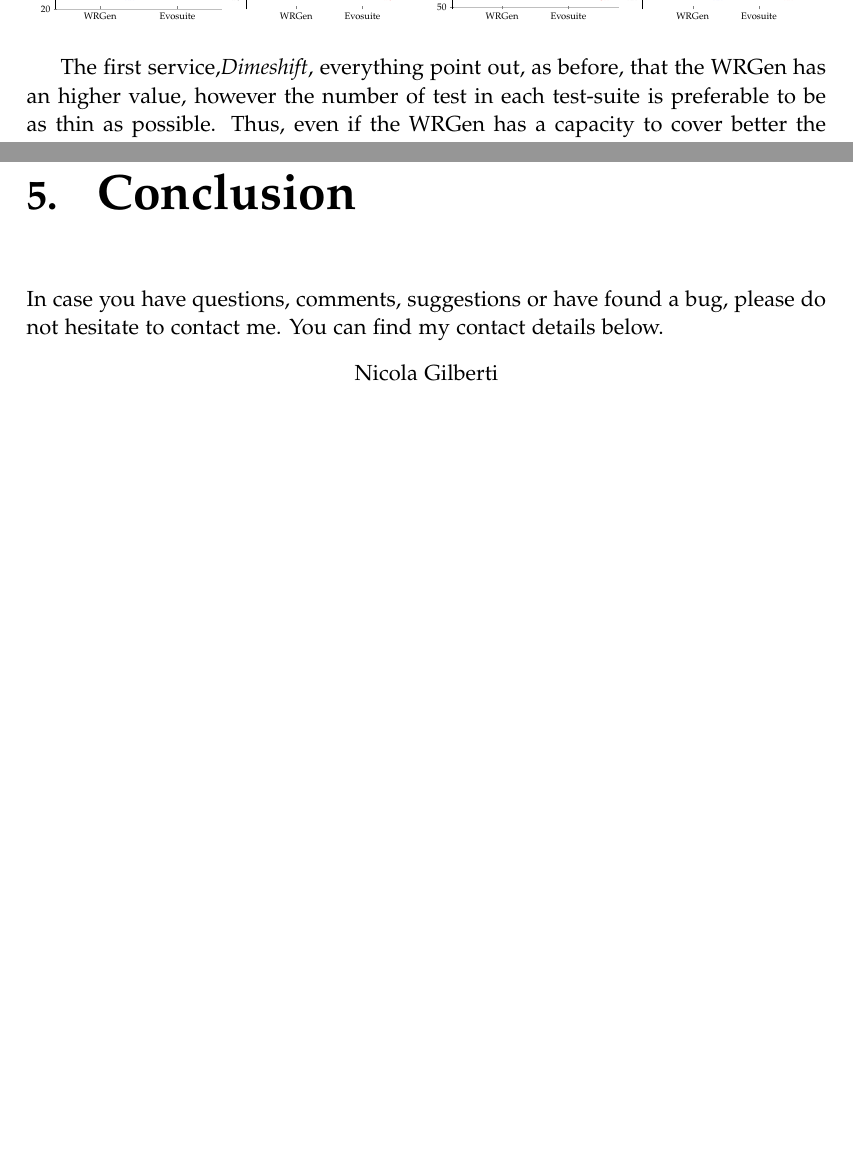
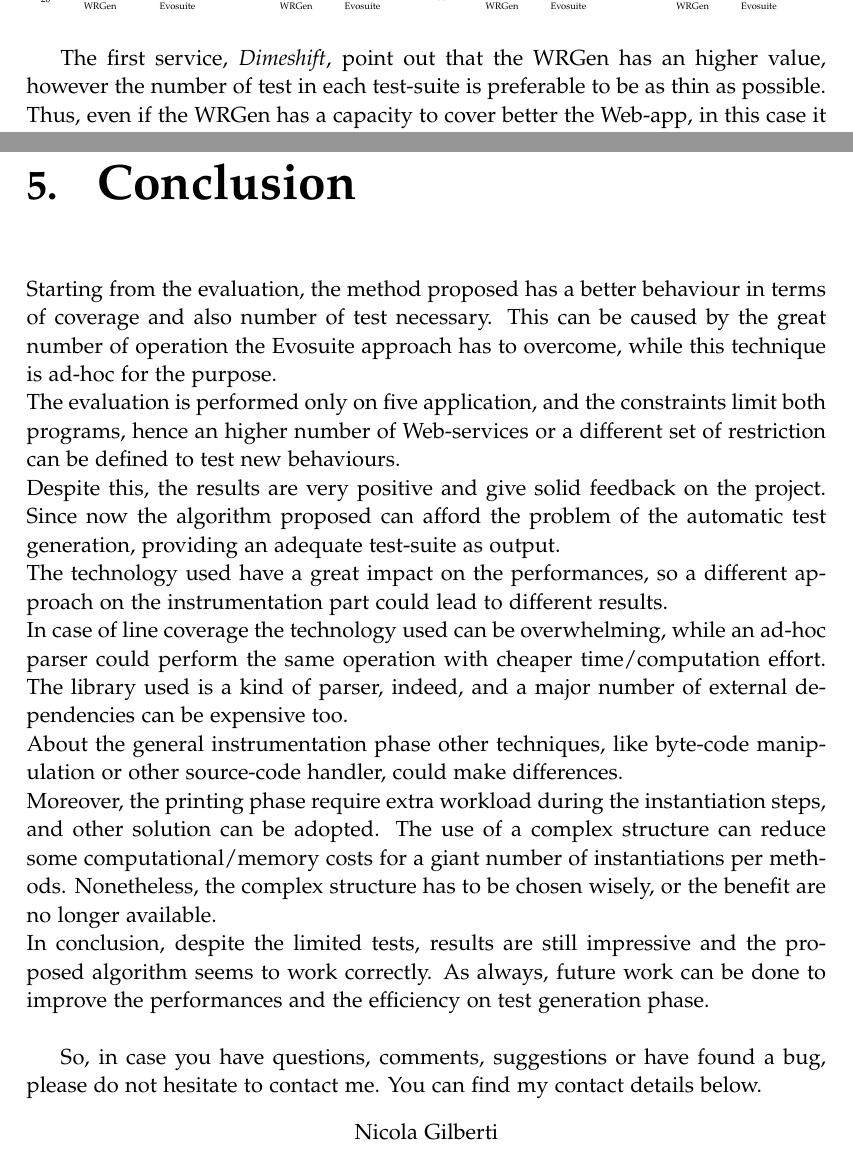
Before and after one commit to NicolaGilberti/randomTestGenerator, a LaTeX thesis (Document/master.tex, which reads Document/sections/conclusion.tex, Document/sections/evaluation.tex): two parts of pages 19 and 21 of 22, joined at a grey line, cut at the place of the change, the shorter picture padded with empty space. Compiled offline with pdfLaTeX.

Commit message:
Added the Conclusion chapter Adjusted the filenames respecting their contents Quick text fixes

```diff
--- a/Document/sections/conclusion.tex
+++ b/Document/sections/conclusion.tex
@@ -1,5 +1,21 @@
 \chapter{Conclusion}\label{ch:conclusion}
-In case you have questions, comments, suggestions or have found a bug, please do not hesitate to contact me. You can find my contact details below.
+Starting from the evaluation, the method proposed has a better behaviour in terms of coverage and also number of test necessary.
+This can be caused by the great number of operation the Evosuite approach has to overcome, while this technique is ad-hoc for the purpose.\\
+%Still the number of test and application tested are not enough for a complete evaluation of the proposed solution.
+The evaluation is performed only on five application, and the constraints limit both programs, hence an higher number of Web-services or a different set of restriction can be defined to test new behaviours.\\
+Despite this, the results are very positive and give solid feedback on the project.
+Since now the algorithm proposed can afford the problem of the automatic test generation, providing an adequate test-suite as output.\\
+The technology used have a great impact on the performances, so a different approach on the instrumentation part could lead to different results.\\
+In case of line coverage the technology used can be overwhelming, while an ad-hoc parser could perform the same operation with cheaper time/computation effort.
+The library used is a kind of parser, indeed, and a major number of external dependencies can be expensive too.\\
+About the general instrumentation phase other techniques, like byte-code manipulation or other source-code handler, could make differences.\\
+Moreover, the printing phase require extra workload during the instantiation steps, and other solution can be adopted.
+The use of a complex structure can reduce some computational/memory costs for a giant number of instantiations per methods.
+Nonetheless, the complex structure has to be chosen wisely, or the benefit are no longer available.\\
+In conclusion, despite the limited tests, results are still impressive and the proposed algorithm seems to work correctly.
+As always, future work can be done to improve the performances and the efficiency on test generation phase.\\
+
+So, in case you have questions, comments, suggestions or have found a bug, please do not hesitate to contact me. You can find my contact details below.
   \begin{center}
     Nicola Gilberti\\
     UniTN MSc student\\
--- a/Document/sections/evaluation.tex
+++ b/Document/sections/evaluation.tex
@@ -83,7 +83,7 @@ The result, in case of number of tests, are slightly different than before.
 	\input{sections/retroboard.tex}
 \end{figure}
 
-The first service,\emph{Dimeshift}, everything point out, as before, that the WRGen has an higher value, however the number of test in each test-suite is preferable to be as thin as possible.
+The first service, \emph{Dimeshift}, point out that the WRGen has an higher value, however the number of test in each test-suite is preferable to be as thin as possible.
 Thus, even if the WRGen has a capacity to cover better the Web-app, in this case it require also a greater test-suite to pursue the scope.\\
 We can check this results also with the box-plot representation \ref{fig:dimeshift}.
 For the coverage is simple to find how the WRGen has a greater variance, possible synonym of a correct random generation.
```
Also changed, not shown: Document/master.tex (+1 -1 lines), Document/master.pdf, Document/sections/background.tex (renamed from Document/sections/introduction.tex), Document/sections/evaluation.tex (2 more changed lines).
